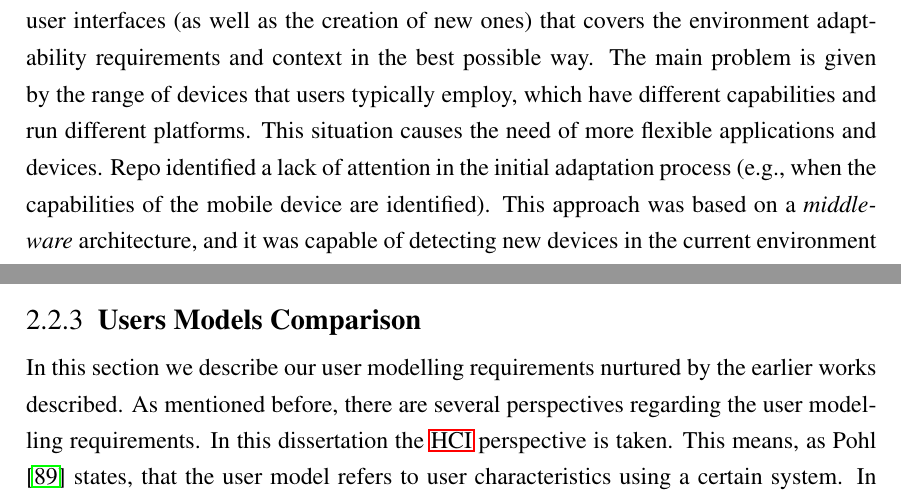
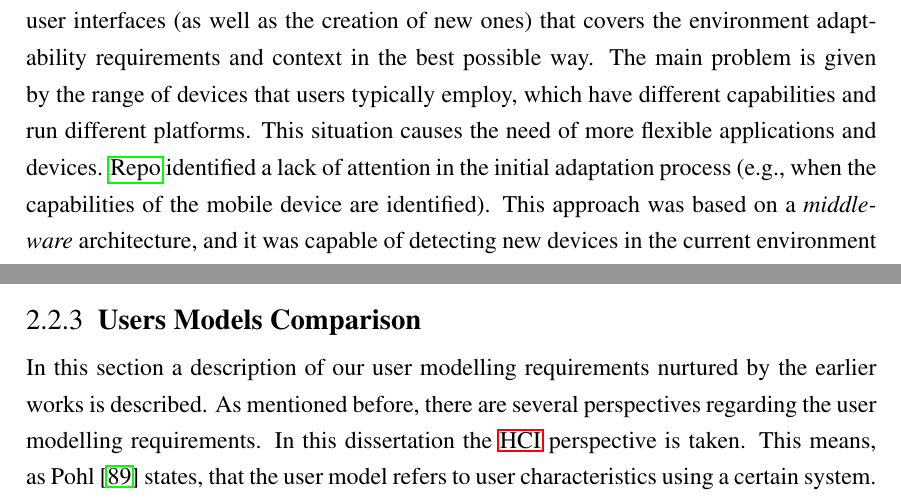
Before and after one commit to edlectrico/dissertation, a LaTeX thesis (dissertation.tex, which reads 2_state_of_the_art/1_adaptation_models.tex, 2_state_of_the_art/user/comparison.tex): two parts of pages 58 and 74 of 235, joined at a grey line, cut so that both start at the same text. Compiled offline with pdfLaTeX; a LaTeX package or settings file that is missing is left out.

Commit message:
Few changes

```diff
--- a/2_state_of_the_art/1_adaptation_models.tex
+++ b/2_state_of_the_art/1_adaptation_models.tex
@@ -147,7 +147,7 @@ creation of new ones) that covers the environment adaptability requirements and
 context in the best possible way. The main problem is given by the range of
 devices that users typically employ, which have different capabilities and run
 different platforms. This situation causes the need of more flexible applications
-and devices. Repo identified a lack of attention in the initial adaptation process
+and devices. \citeauthor{repo_facilitating_2004} identified a lack of attention in the initial adaptation process
 (e.g., when the capabilities of the mobile device are identified). This approach
 was based on a \textit{middleware} architecture, and it was capable of detecting
 new devices in the current environment (context changes). It allowed services to
--- a/2_state_of_the_art/user/comparison.tex
+++ b/2_state_of_the_art/user/comparison.tex
@@ -2,8 +2,8 @@
 \subsection{Users Models Comparison}
 \label{sec:user_model_comparison}
 
-In this section we describe our user modelling requirements nurtured by the
-earlier works described. As mentioned before, there are several perspectives
+In this section a description of our user modelling requirements nurtured by the
+earlier works is described. As mentioned before, there are several perspectives
 regarding the user modelling requirements. In this dissertation the \ac{hci}
 perspective is taken. This means, as~\citet{pohl_logic_based_1999} states,
 that the user model refers to user characteristics using a certain system.
```
